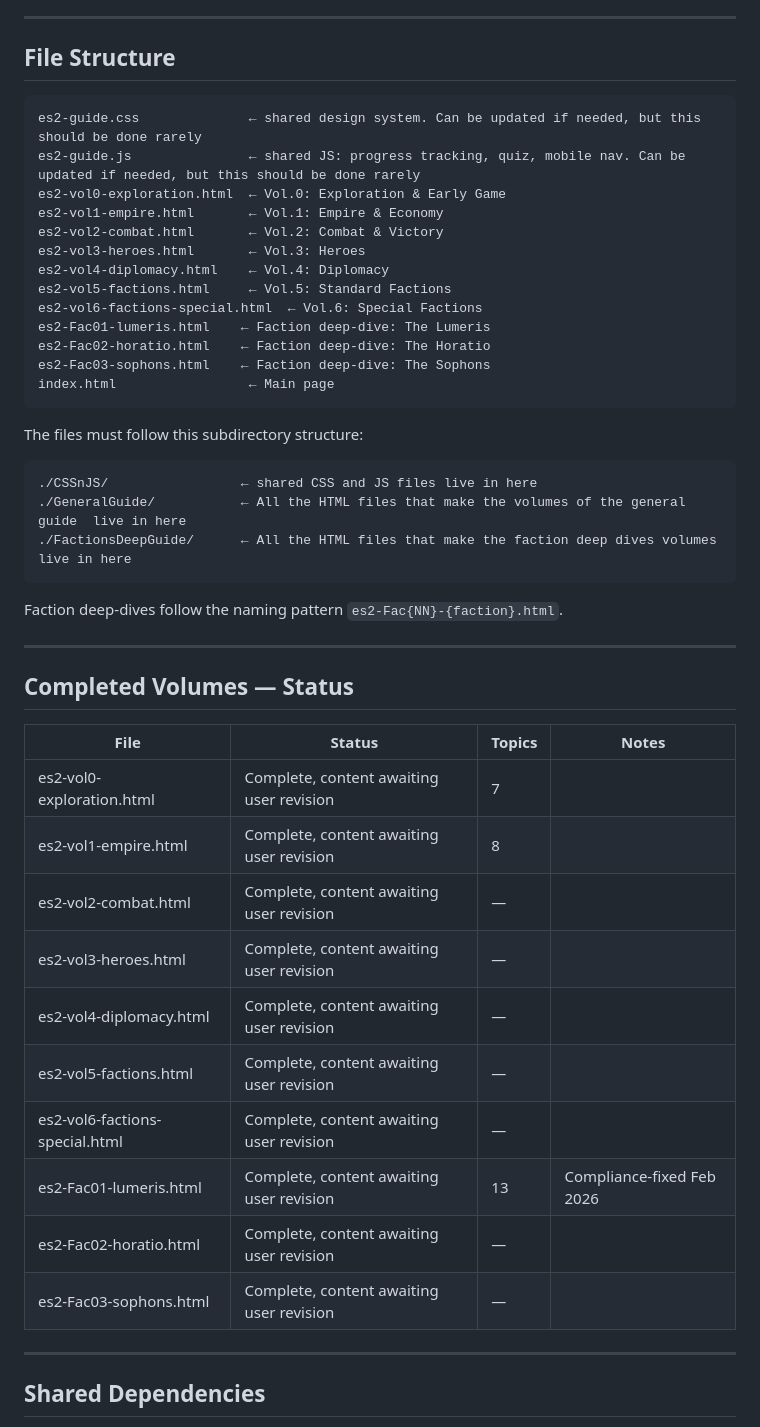
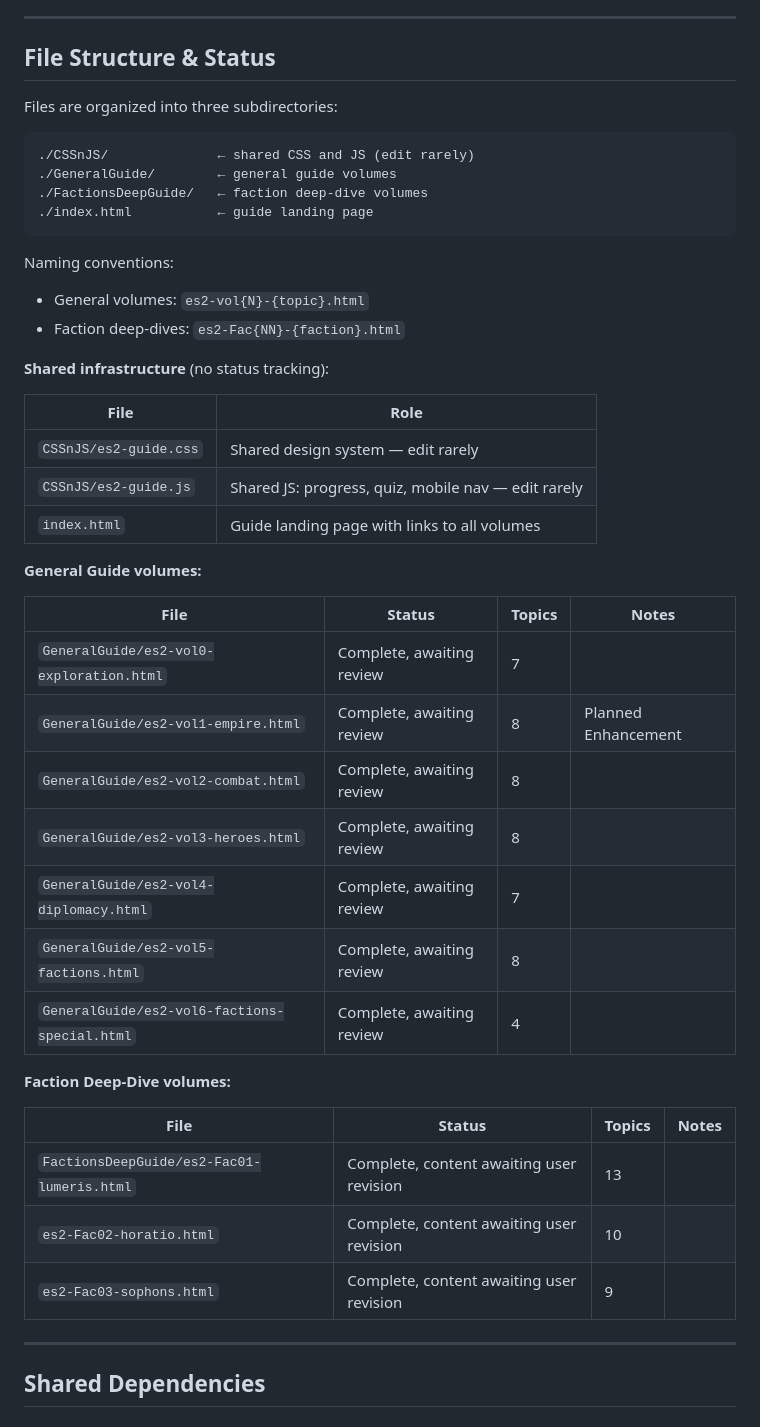
Before and after one commit to ErPanfi/ES2-Guide, a Markdown page: ProjectSpecs.md, the part around the change. Rendered like a GitHub page.

Commit message:
Revised specs to merge two overlapping sections

````diff
--- a/ProjectSpecs.md
+++ b/ProjectSpecs.md
@@ -46,48 +46,48 @@ presented as sourced fact.
 
 ---
 
-## File Structure
+## File Structure & Status
+
+Files are organized into three subdirectories:
 
 ```
-es2-guide.css              ← shared design system. Can be updated if needed, but this should be done rarely
-es2-guide.js               ← shared JS: progress tracking, quiz, mobile nav. Can be updated if needed, but this should be done rarely
-es2-vol0-exploration.html  ← Vol.0: Exploration & Early Game
-es2-vol1-empire.html       ← Vol.1: Empire & Economy
-es2-vol2-combat.html       ← Vol.2: Combat & Victory
-es2-vol3-heroes.html       ← Vol.3: Heroes
-es2-vol4-diplomacy.html    ← Vol.4: Diplomacy
-es2-vol5-factions.html     ← Vol.5: Standard Factions
-es2-vol6-factions-special.html  ← Vol.6: Special Factions
-es2-Fac01-lumeris.html    ← Faction deep-dive: The Lumeris
-es2-Fac02-horatio.html    ← Faction deep-dive: The Horatio
-es2-Fac03-sophons.html    ← Faction deep-dive: The Sophons
-index.html                 ← Main page
+./CSSnJS/              ← shared CSS and JS (edit rarely)
+./GeneralGuide/        ← general guide volumes
+./FactionsDeepGuide/   ← faction deep-dive volumes
+./index.html           ← guide landing page
 ```
 
-The files must follow this subdirectory structure:
-```
-./CSSnJS/                 ← shared CSS and JS files live in here
-./GeneralGuide/           ← All the HTML files that make the volumes of the general guide  live in here
-./FactionsDeepGuide/      ← All the HTML files that make the faction deep dives volumes live in here
-```
-Faction deep-dives follow the naming pattern `es2-Fac{NN}-{faction}.html`.
+Naming conventions:
+- General volumes: `es2-vol{N}-{topic}.html`
+- Faction deep-dives: `es2-Fac{NN}-{faction}.html`
 
----
+**Shared infrastructure** (no status tracking):
 
-## Completed Volumes — Status
+| File | Role |
+|------|------|
+| `CSSnJS/es2-guide.css` | Shared design system — edit rarely |
+| `CSSnJS/es2-guide.js` | Shared JS: progress, quiz, mobile nav — edit rarely |
+| `index.html` | Guide landing page with links to all volumes |
+
+**General Guide volumes:**
 
 | File | Status | Topics | Notes |
 |------|--------|--------|-------|
-| es2-vol0-exploration.html | Complete, content awaiting user revision | 7 | |
-| es2-vol1-empire.html | Complete, content awaiting user revision | 8 | |
-| es2-vol2-combat.html | Complete, content awaiting user revision | — | |
-| es2-vol3-heroes.html | Complete, content awaiting user revision | — | |
-| es2-vol4-diplomacy.html | Complete, content awaiting user revision | — | |
-| es2-vol5-factions.html | Complete, content awaiting user revision | — | |
-| es2-vol6-factions-special.html | Complete, content awaiting user revision | — | |
-| es2-Fac01-lumeris.html | Complete, content awaiting user revision  | 13 | Compliance-fixed Feb 2026 |
-| es2-Fac02-horatio.html | Complete, content awaiting user revision | — | |
-| es2-Fac03-sophons.html | Complete, content awaiting user revision | — | |
+| `GeneralGuide/es2-vol0-exploration.html` | Complete, awaiting review | 7 | |
+| `GeneralGuide/es2-vol1-empire.html` | Complete, awaiting review | 8 | Planned Enhancement |
+| `GeneralGuide/es2-vol2-combat.html` | Complete, awaiting review | 8 | |
+| `GeneralGuide/es2-vol3-heroes.html` | Complete, awaiting review | 8 | |
+| `GeneralGuide/es2-vol4-diplomacy.html` | Complete, awaiting review | 7 | |
+| `GeneralGuide/es2-vol5-factions.html` | Complete, awaiting review | 8 | |
+| `GeneralGuide/es2-vol6-factions-special.html` | Complete, awaiting review | 4 | |
+
+**Faction Deep-Dive volumes:**
+
+| File | Status | Topics | Notes |
+|------|--------|--------|-------|
+| `FactionsDeepGuide/es2-Fac01-lumeris.html` | Complete, content awaiting user revision | 13 | |
+| `es2-Fac02-horatio.html` | Complete, content awaiting user revision | 10 | |
+| `es2-Fac03-sophons.html` | Complete, content awaiting user revision | 9 | |
 
 ---
 
````
